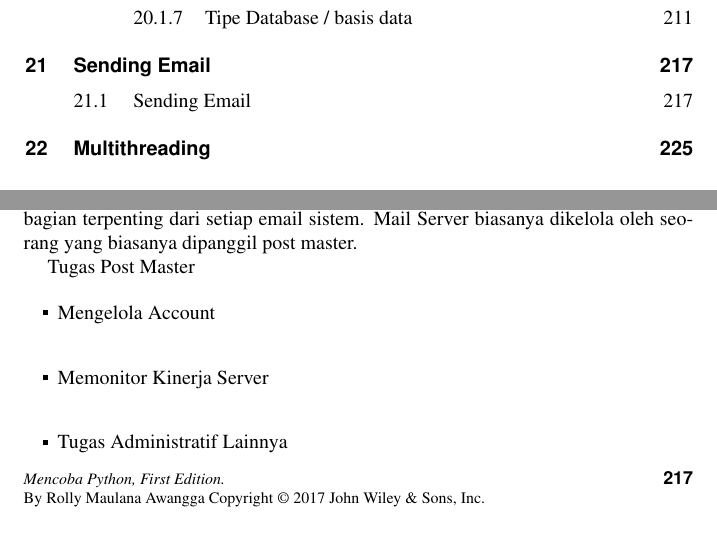
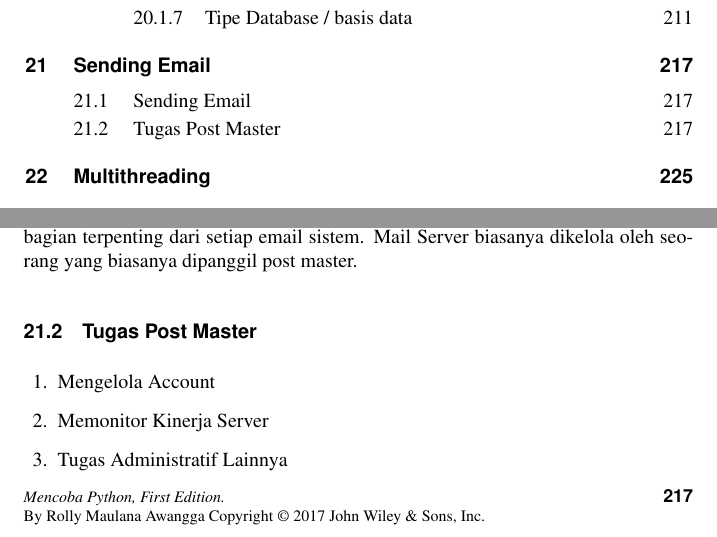
Before and after one commit to BukuInformatika/python, a LaTeX thesis (python.tex, which reads SENDINGEMAIL.tex): two parts of pages 12 and 248 of 302, joined at a grey line, cut so that both start at the same text. Compiled offline with pdfLaTeX.

Commit message:
Update SENDINGEMAIL.tex

```diff
--- a/SENDINGEMAIL.tex
+++ b/SENDINGEMAIL.tex
@@ -1,16 +1,17 @@
 % kelompok 2 tUGAS 3 GIS (Database Acces)
 %Tiara Rizki Wulansari (1154026)
+%Mohammad Agung Deomartha (1154032)
 
 \section{Sending Email}
 	Mail Server adalah perangkat lunak program yang mendistribusikan ﬁle atau informasi sebagai respons atas permintaan yang dikirim via email, mail server juga digunakanpadabitnetuntukmenyediakanlayananserupaftp. Selainitumailserverjuga dapat dikatakan sebagai aplikasi yang digunakan untuk penginstalan email.
 
 	Mail Server juga bisa disebut sebagai sebuah komputer yang didedikasikan untuk menjalankan jenis aplikasi perangkat lunak komputer, hal ini dianggap sebagai bagian terpenting dari setiap email sistem. Mail Server biasanya dikelola oleh seorang yang biasanya dipanggil post master.
 
-Tugas Post Master  \par
-\noindent
-\begin{itemize}
-\item Mengelola Account \par
-\noindent
-\item Memonitor Kinerja Server \par
-\noindent
-\item Tugas Administratif Lainnya\end{itemize}
+\section{Tugas Post Master}
+\begin{enumerate}
+\item Mengelola Account
+\item Memonitor Kinerja Server
+\item Tugas Administratif Lainnya
+\end{enumerate}
+
+
```
Also changed, not shown: SENDINGEMAIL.tex (4 more changed lines).
